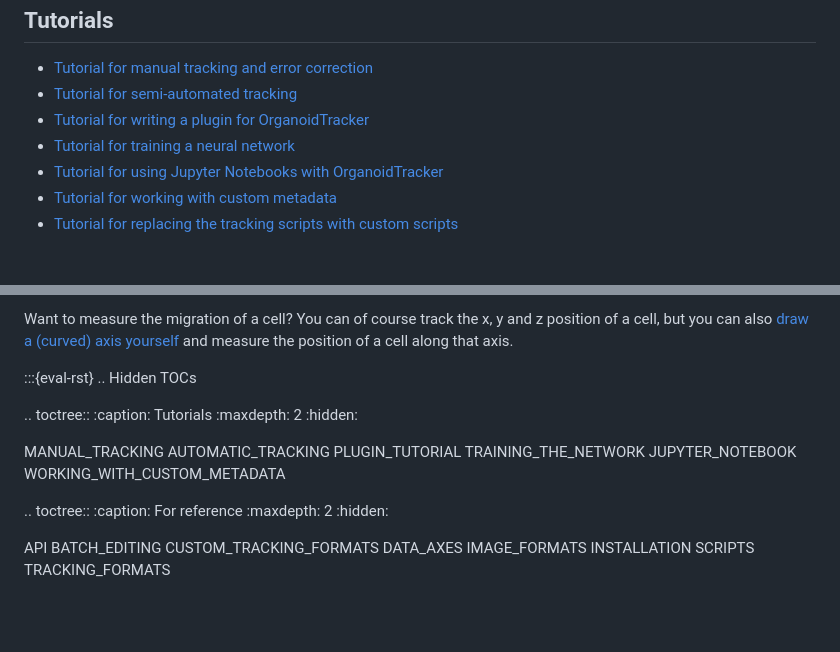
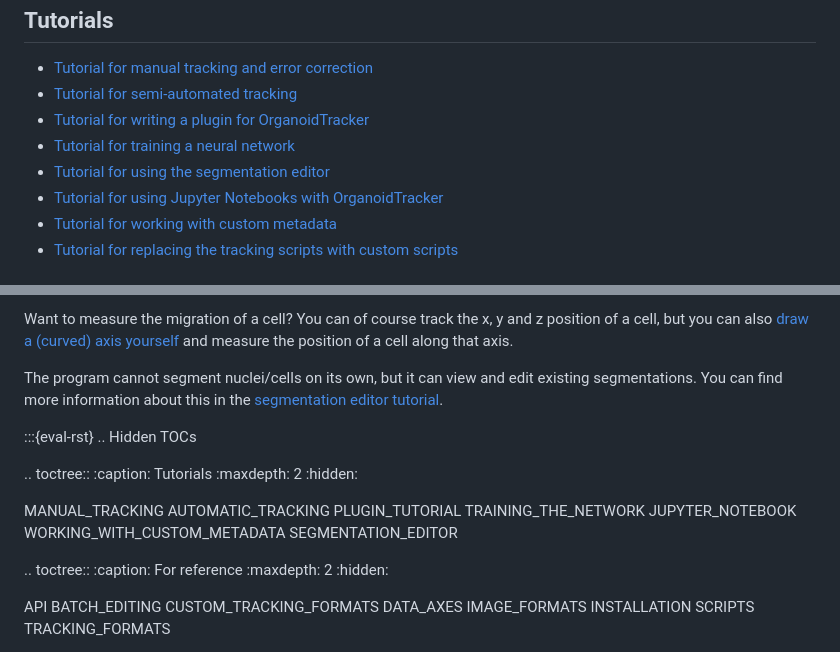
Before and after one commit to jvzonlab/OrganoidTracker, a Markdown page: manuals/index.md, 2 parts joined by grey strips. Rendered like a GitHub page; blank space fills up the shorter version.

```diff
--- a/manuals/index.md
+++ b/manuals/index.md
@@ -8,6 +8,7 @@ Tutorials
 * [Tutorial for semi-automated tracking](AUTOMATIC_TRACKING.md)
 * [Tutorial for writing a plugin for OrganoidTracker](PLUGIN_TUTORIAL.md)
 * [Tutorial for training a neural network](TRAINING_THE_NETWORK.md)
+* [Tutorial for using the segmentation editor](SEGMENTATION_EDITOR.md)
 * [Tutorial for using Jupyter Notebooks with OrganoidTracker](JUPYTER_NOTEBOOK.md)
 * [Tutorial for working with custom metadata](WORKING_WITH_CUSTOM_METADATA.md)
 * [Tutorial for replacing the tracking scripts with custom scripts](CUSTOM_TRACKING_SCRIPTS.md)
@@ -41,6 +42,8 @@ For data analysis, you can write your own Python scripts that make use of the [O
 
 Want to measure the migration of a cell? You can of course track the x, y and z position of a cell, but you can also [draw a (curved) axis yourself](DATA_AXES.md) and measure the position of a cell along that axis.
 
+The program cannot segment nuclei/cells on its own, but it can view and edit existing segmentations. You can find more information about this in the [segmentation editor tutorial](SEGMENTATION_EDITOR.md).
+
 
 :::{eval-rst}
 .. Hidden TOCs
@@ -56,6 +59,7 @@ Want to measure the migration of a cell? You can of course track the x, y and z
    TRAINING_THE_NETWORK
    JUPYTER_NOTEBOOK
    WORKING_WITH_CUSTOM_METADATA
+   SEGMENTATION_EDITOR
 
 .. toctree::
    :caption: For reference
```
Also changed, not shown: manuals/SEGMENTATION_EDITOR.md (added, +52 -0 lines), manuals/images/segmentation_editor.png (added), manuals/images/segmentation_editor_polygons.png (added), 17 other files.
